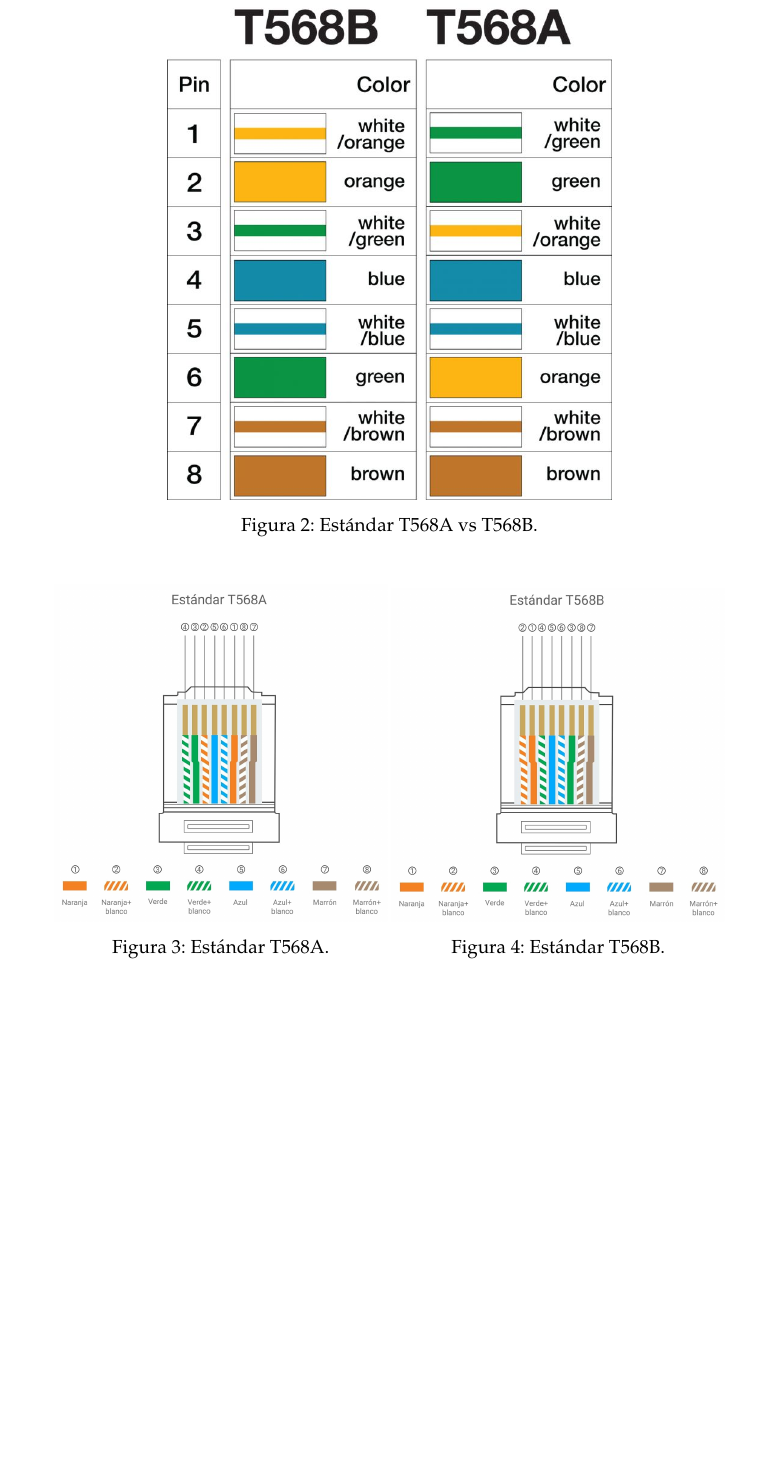
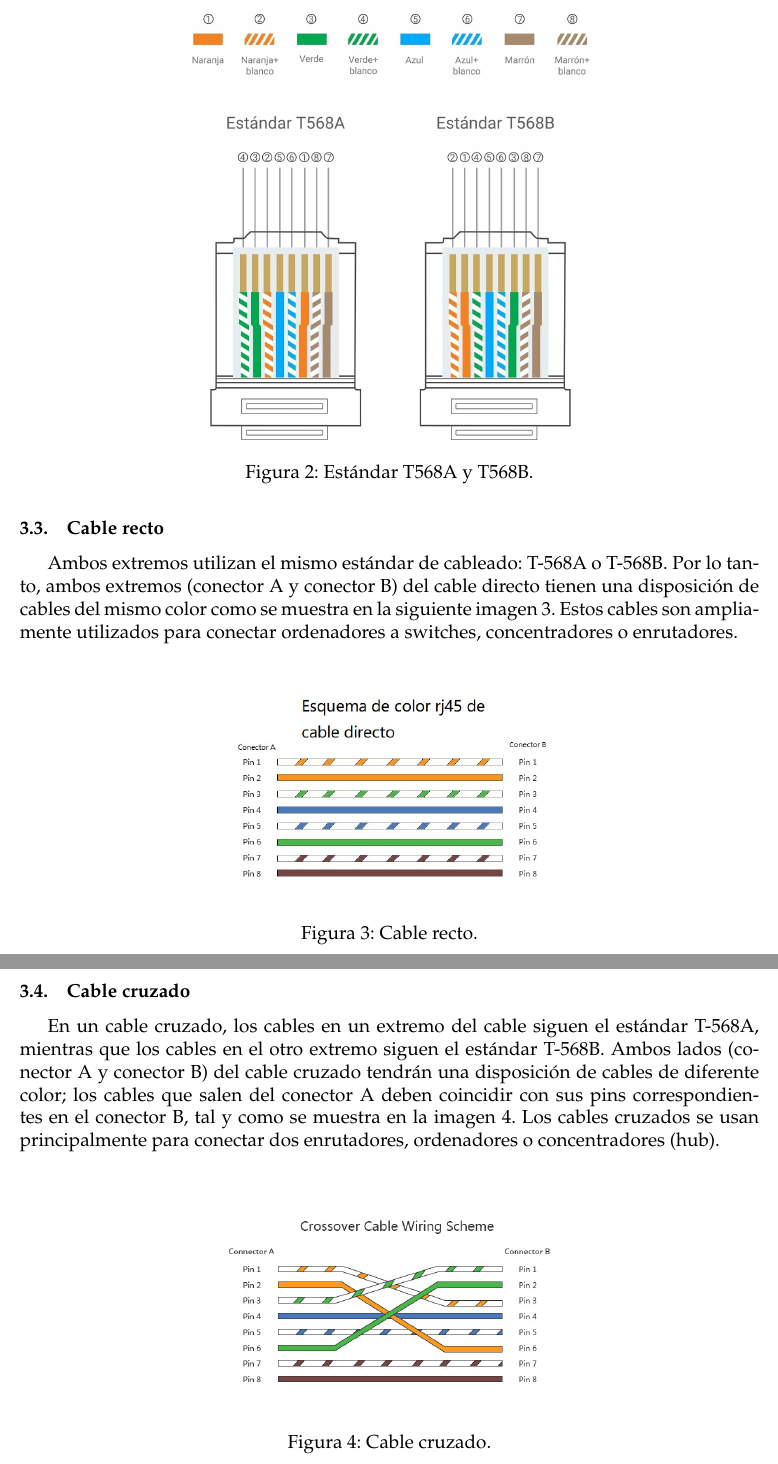
Before and after one commit to Luisangel2801/Laboratorio-de-redes, a LaTeX document (Practica1/main.tex, which reads Practica1/cuerpo.tex): part of page 5 of 15 before the commit and two parts of pages 5 and 6 of 16 after it, the two joined at a grey line, cut so that both start at the same text, the shorter picture padded with empty space. Compiled offline with pdfLaTeX.

Commit message:
docs[práctica 1] - Agregar información en el marco teorico

```diff
--- a/Practica1/cuerpo.tex
+++ b/Practica1/cuerpo.tex
@@ -44,23 +44,29 @@
 
     \begin{figure}[H]
         \centering
-        \includegraphics[width=0.6\textwidth]{img/T568AvsT568B.jpg}
-        \caption{Estándar T568A vs T568B.}
-        \label{fig:estandar_t568a_vs_t568b}
+        \includegraphics[width=0.6\textwidth]{img/rj45.jpg}
+        \caption{Estándar T568A y T568B.}
+        \label{fig:estandar_t568a_y_t568b}
     \end{figure}
+
+    \subsection{Cable recto}
+    Ambos extremos utilizan el mismo estándar de cableado: T-568A o T-568B. Por lo tanto, ambos extremos (conector A y conector B) del cable directo tienen una disposición de cables del mismo color como se muestra en la siguiente imagen \ref{fig:cable_recto}. Estos cables son ampliamente utilizados para conectar ordenadores a switches, concentradores o enrutadores.
 
     \begin{figure}[H]
         \centering
-        \begin{minipage}[b]{0.45\linewidth}
-            \includegraphics[width=\linewidth]{img/T568A.png}
-            \caption{Estándar T568A.}
-            \label{fig:estandar_t568a}
-        \end{minipage}
-        \begin{minipage}[b]{0.45\linewidth}
-            \includegraphics[width=\linewidth]{img/T568B.png}
-            \caption{Estándar T568B.}
-            \label{fig:estandar_t568b}
-        \end{minipage}
+        \includegraphics[width=0.6\textwidth]{img/cable_recto.jpg}
+        \caption{Cable recto.}
+        \label{fig:cable_recto}
+    \end{figure}
+
+    \subsection{Cable cruzado}
+    En un cable cruzado, los cables en un extremo del cable siguen el estándar T-568A, mientras que los cables en el otro extremo siguen el estándar T-568B. Ambos lados (conector A y conector B) del cable cruzado tendrán una disposición de cables de diferente color; los cables que salen del conector A deben coincidir con sus pins correspondientes en el conector B, tal y como se muestra en la imagen \ref{fig:cable_cruzado}. Los cables cruzados se usan principalmente para conectar dos enrutadores, ordenadores o concentradores (hub).
+
+    \begin{figure}[H]
+        \centering
+        \includegraphics[width=0.6\textwidth]{img/cable_cruzado.jpg}
+        \caption{Cable cruzado.}
+        \label{fig:cable_cruzado}
     \end{figure}
 
     \newpage
```
Also changed, not shown: Practica1/referencias.bib (+8 -0 lines), Practica1/img/cable_cruzado.jpg (added), Practica1/img/cable_recto.jpg (added), Practica1/main.pdf, Practica1/cuerpo.tex (4 more changed lines).
